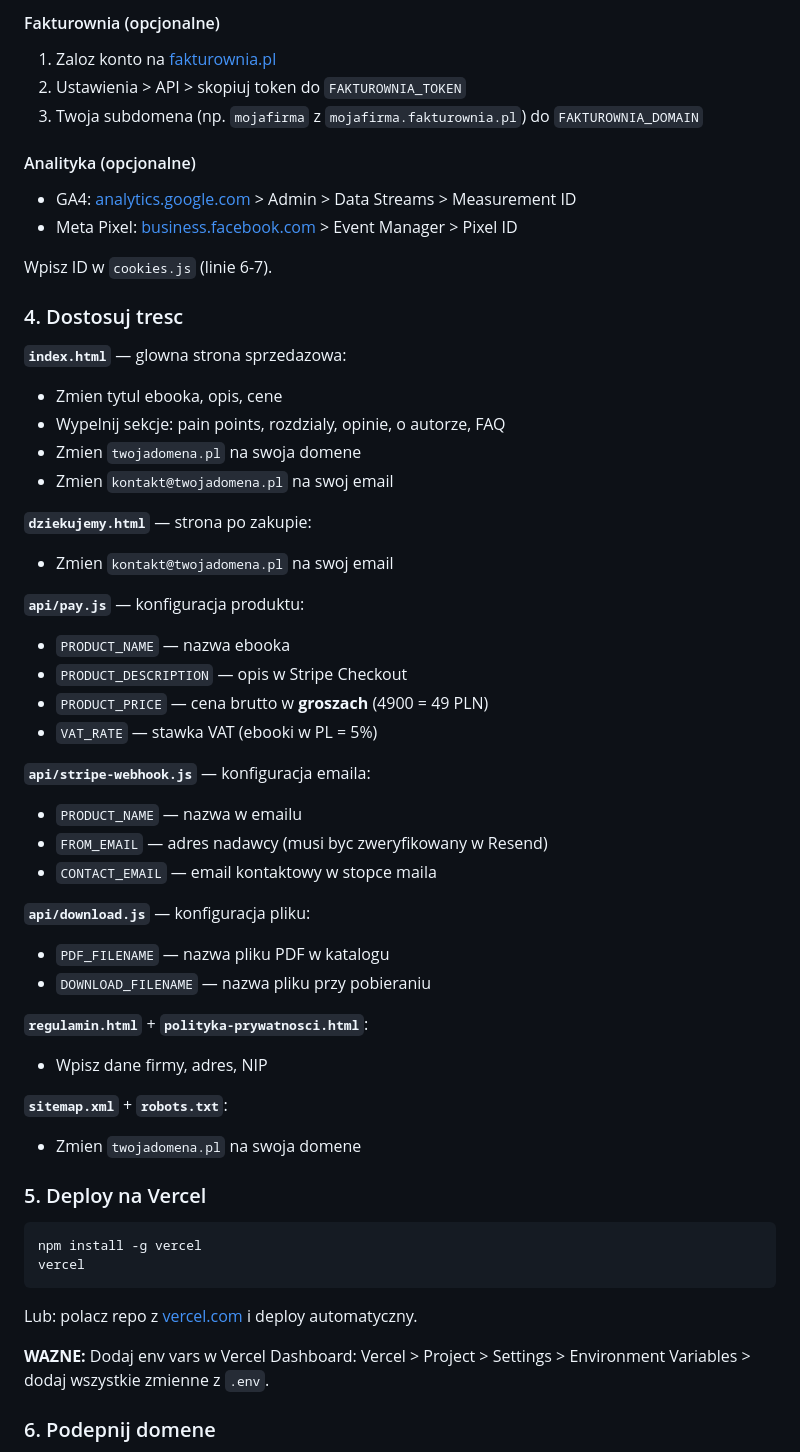
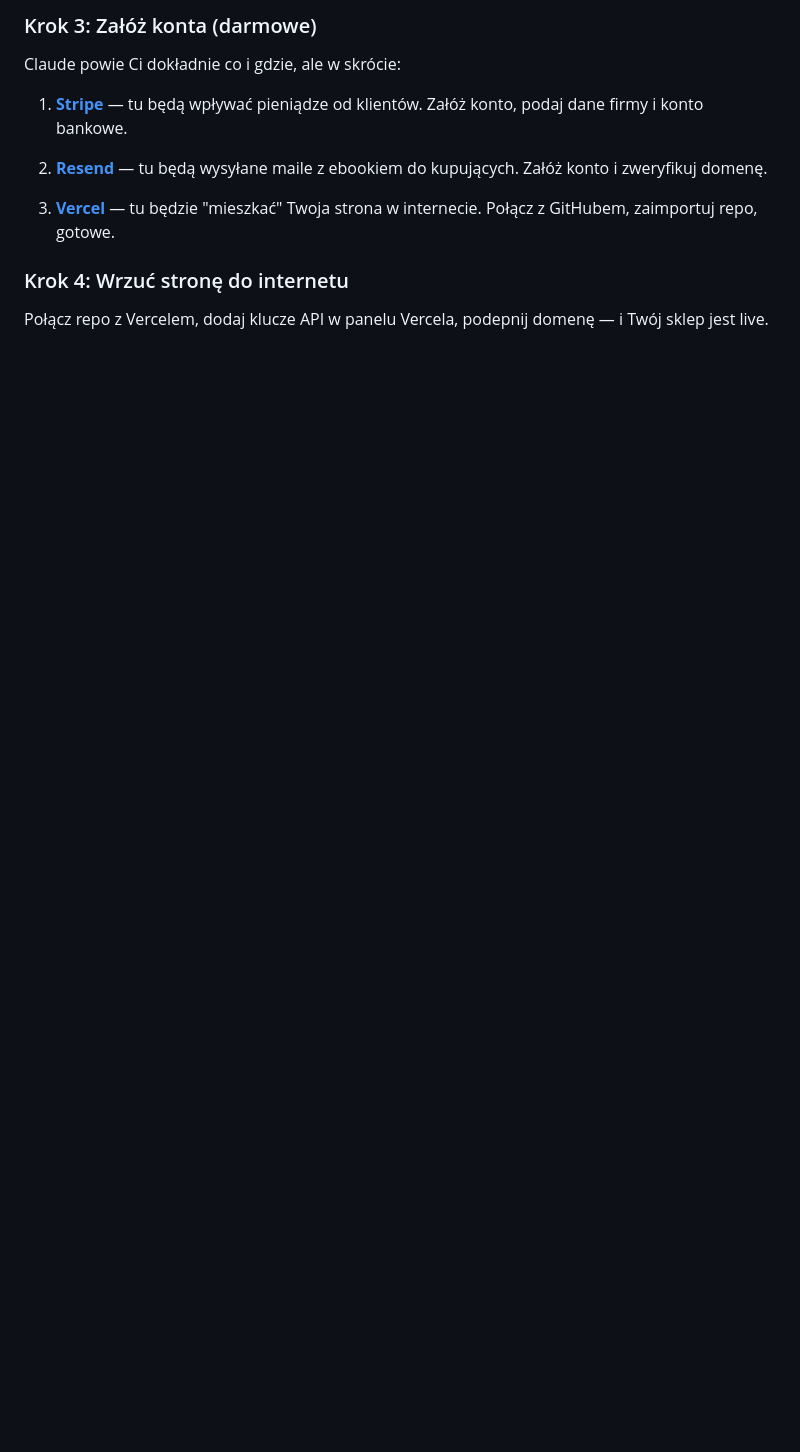
Before and after one commit to egzey0/ebook-starter-kit, a Markdown page: README.md, the part around one of its changes. Drawn GitHub-style; blank space fills up the shorter version.

````diff
--- a/README.md
+++ b/README.md
@@ -73,58 +76,15 @@ Wklej wynik do `TOKEN_SECRET`.
 
-#### Fakturownia (opcjonalne)
-1. Zaloz konto na [fakturownia.pl](https://fakturownia.pl)
-2. Ustawienia > API > skopiuj token do `FAKTUROWNIA_TOKEN`
-3. Twoja subdomena (np. `mojafirma` z `mojafirma.fakturownia.pl`) do `FAKTUROWNIA_DOMAIN`
+### Krok 3: Załóż konta (darmowe)
 
-#### Analityka (opcjonalne)
-- GA4: [analytics.google.com](https://analytics.google.com) > Admin > Data Streams > Measurement ID
-- Meta Pixel: [business.facebook.com](https://business.facebook.com/events_manager) > Event Manager > Pixel ID
+Claude powie Ci dokładnie co i gdzie, ale w skrócie:
 
-Wpisz ID w `cookies.js` (linie 6-7).
+1. **[Stripe](https://stripe.com)** — tu będą wpływać pieniądze od klientów. Załóż konto, podaj dane firmy i konto bankowe.
 
-### 4. Dostosuj tresc
+2. **[Resend](https://resend.com)** — tu będą wysyłane maile z ebookiem do kupujących. Załóż konto i zweryfikuj domenę.
 
-**`index.html`** — glowna strona sprzedazowa:
-- Zmien tytul ebooka, opis, cene
-- Wypelnij sekcje: pain points, rozdzialy, opinie, o autorze, FAQ
-- Zmien `twojadomena.pl` na swoja domene
-- Zmien `kontakt@twojadomena.pl` na swoj email
+3. **[Vercel](https://vercel.com)** — tu będzie "mieszkać" Twoja strona w internecie. Połącz z GitHubem, zaimportuj repo, gotowe.
 
-**`dziekujemy.html`** — strona po zakupie:
-- Zmien `kontakt@twojadomena.pl` na swoj email
+### Krok 4: Wrzuć stronę do internetu
 
-**`api/pay.js`** — konfiguracja produktu:
-- `PRODUCT_NAME` — nazwa ebooka
-- `PRODUCT_DESCRIPTION` — opis w Stripe Checkout
-- `PRODUCT_PRICE` — cena brutto w **groszach** (4900 = 49 PLN)
-- `VAT_RATE` — stawka VAT (ebooki w PL = 5%)
+Połącz repo z Vercelem, dodaj klucze API w panelu Vercela, podepnij domenę — i Twój sklep jest live.
 
-**`api/stripe-webhook.js`** — konfiguracja emaila:
-- `PRODUCT_NAME` — nazwa w emailu
-- `FROM_EMAIL` — adres nadawcy (musi byc zweryfikowany w Resend)
-- `CONTACT_EMAIL` — email kontaktowy w stopce maila
-
-**`api/download.js`** — konfiguracja pliku:
-- `PDF_FILENAME` — nazwa pliku PDF w katalogu
-- `DOWNLOAD_FILENAME` — nazwa pliku przy pobieraniu
-
-**`regulamin.html`** + **`polityka-prywatnosci.html`**:
-- Wpisz dane firmy, adres, NIP
-
-**`sitemap.xml`** + **`robots.txt`**:
-- Zmien `twojadomena.pl` na swoja domene
-
-### 5. Deploy na Vercel
-
-```bash
-npm install -g vercel
-vercel
-```
-
-Lub: polacz repo z [vercel.com](https://vercel.com) i deploy automatyczny.
-
-**WAZNE:** Dodaj env vars w Vercel Dashboard:
-Vercel > Project > Settings > Environment Variables > dodaj wszystkie zmienne z `.env`.
-
-### 6. Podepnij domene
-
````
Also changed, not shown: other parts of README.md (+105 -98 lines).
